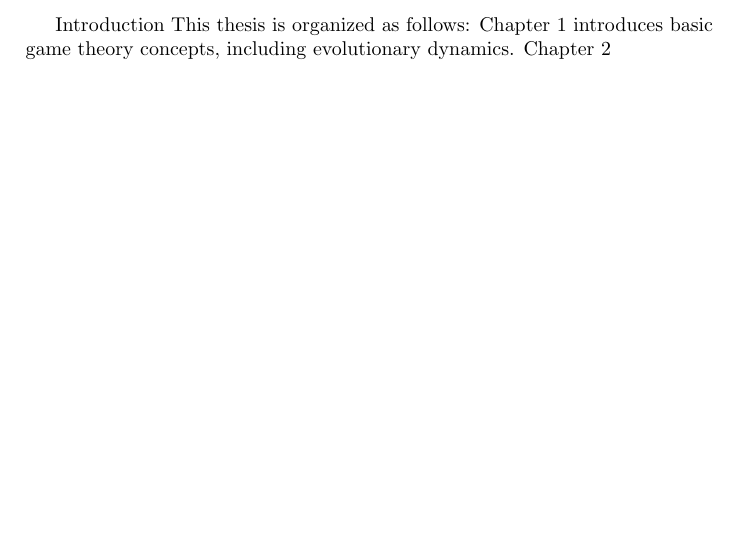
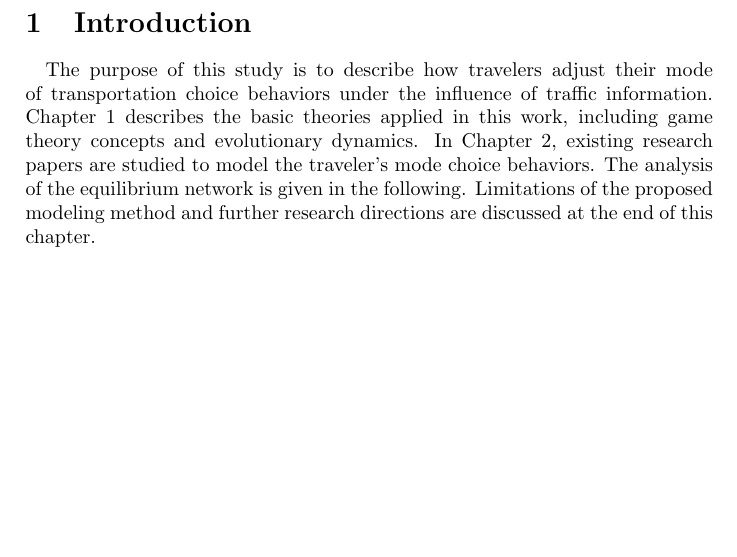
Before and after one commit to IsmailFadeli/Game_Theory, a LaTeX document (Introduction/Introduction.tex): part of the page, cut at the place of the change, the shorter picture padded with empty space. The pictures show the PDF file Introduction/Introduction.pdf that the author committed with the source.

Commit message:
wrote the last paragraph

```diff
--- a/Introduction/Introduction.tex
+++ b/Introduction/Introduction.tex
@@ -4,6 +4,8 @@
 \usepackage{amsfonts}
 \usepackage{amssymb}
 \begin{document}
-\Chapter{Introduction}
-This thesis is organized as follows: Chapter 1 introduces basic Game Theory concepts, including evolutionary dynamics. Chapter 2
+
+\section{Introduction}
+
+\paragraph{}The purpose of this study is to describe how travelers adjust their mode of transportation choice behaviors under the influence of traffic information. Chapter 1 describes the basic theories applied in this work, including game theory concepts and evolutionary dynamics. In Chapter 2, existing research papers are studied to model the traveler's mode choice behaviors. The analysis of the equilibrium network is given in the following. Limitations of the proposed modeling method and further research directions are discussed at the end of this chapter.
 \end{document}
```
Also changed, not shown: Introduction/Introduction.pdf, Introduction/Introduction.tex (2 more changed lines), 3 other files.
